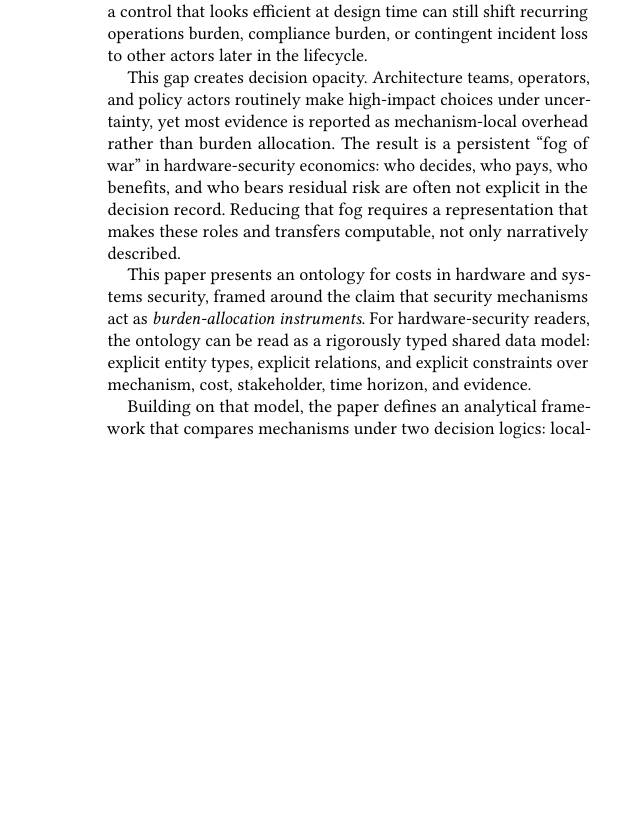
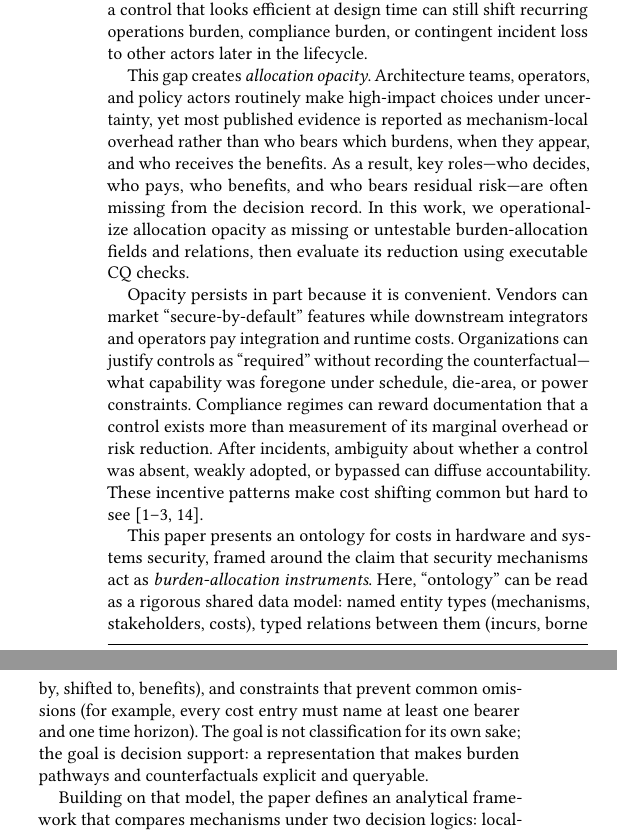
Before and after one commit to AdamHastings/hwsec-ontology, a LaTeX paper (main.tex, which reads sections/introduction.tex): part of one column of page 1 of 10 before the commit and two parts of the columns of page 1 of 10 after it, the two joined at a grey line, cut so that both start at the same text, the shorter picture padded with empty space. Compiled offline with pdfLaTeX.

Commit message:
added citations

```diff
--- a/sections/introduction.tex
+++ b/sections/introduction.tex
@@ -6,21 +6,35 @@ stakeholders and across time: a control that looks efficient at design time can
 still shift recurring operations burden, compliance burden, or contingent
 incident loss to other actors later in the lifecycle.
 
-This gap creates decision opacity. Architecture teams, operators, and policy
-actors routinely make high-impact choices under uncertainty, yet most evidence
-is reported as mechanism-local overhead rather than burden allocation. The
-result is a persistent ``fog of war'' in hardware-security economics: who
-decides, who pays, who benefits, and who bears residual risk are often not
-explicit in the decision record. Reducing that fog requires a representation
-that makes these roles and transfers computable, not only narratively
-described.
+This gap creates \emph{allocation opacity}. Architecture teams, operators, and
+policy actors routinely make high-impact choices under uncertainty, yet most
+published evidence is reported as mechanism-local overhead rather than who
+bears which burdens, when they appear, and who receives the benefits. As a
+result, key roles---who decides, who pays, who benefits, and who bears residual
+risk---are often missing from the decision record. In this work, we
+operationalize allocation opacity as missing or untestable burden-allocation
+fields and relations, then evaluate its reduction using executable CQ checks.
+
+Opacity persists in part because it is convenient. Vendors can market
+``secure-by-default'' features while downstream integrators and operators pay
+integration and runtime costs. Organizations can justify controls as
+``required'' without recording the counterfactual---what capability was
+foregone under schedule, die-area, or power constraints. Compliance regimes can
+reward documentation that a control exists more than measurement of its
+marginal overhead or risk reduction. After incidents, ambiguity about whether a
+control was absent, weakly adopted, or bypassed can diffuse accountability.
+These incentive patterns make cost shifting common but hard to see
+\cite{anderson2001economics,anderson2006economics,akerlof1970lemons,hastings2020wac}.
 
 This paper presents an ontology for costs in hardware and systems security,
 framed around the claim that security mechanisms act as
-\emph{burden-allocation instruments}. For hardware-security readers, the
-ontology can be read as a rigorously typed shared data model: explicit entity
-types, explicit relations, and explicit constraints over mechanism, cost,
-stakeholder, time horizon, and evidence.
+\emph{burden-allocation instruments}. Here, ``ontology'' can be read as a
+rigorous shared data model: named entity types (mechanisms, stakeholders,
+costs), typed relations between them (incurs, borne by, shifted to, benefits),
+and constraints that prevent common omissions (for example, every cost entry
+must name at least one bearer and one time horizon). The goal is not
+classification for its own sake; the goal is decision support: a representation
+that makes burden pathways and counterfactuals explicit and queryable.
 
 Building on that model, the paper defines an analytical framework that compares
 mechanisms under two decision logics: local-overhead optimization and
```
Also changed, not shown: sections/background.tex (+4 -2 lines), sections/introduction.tex (4 more changed lines).
